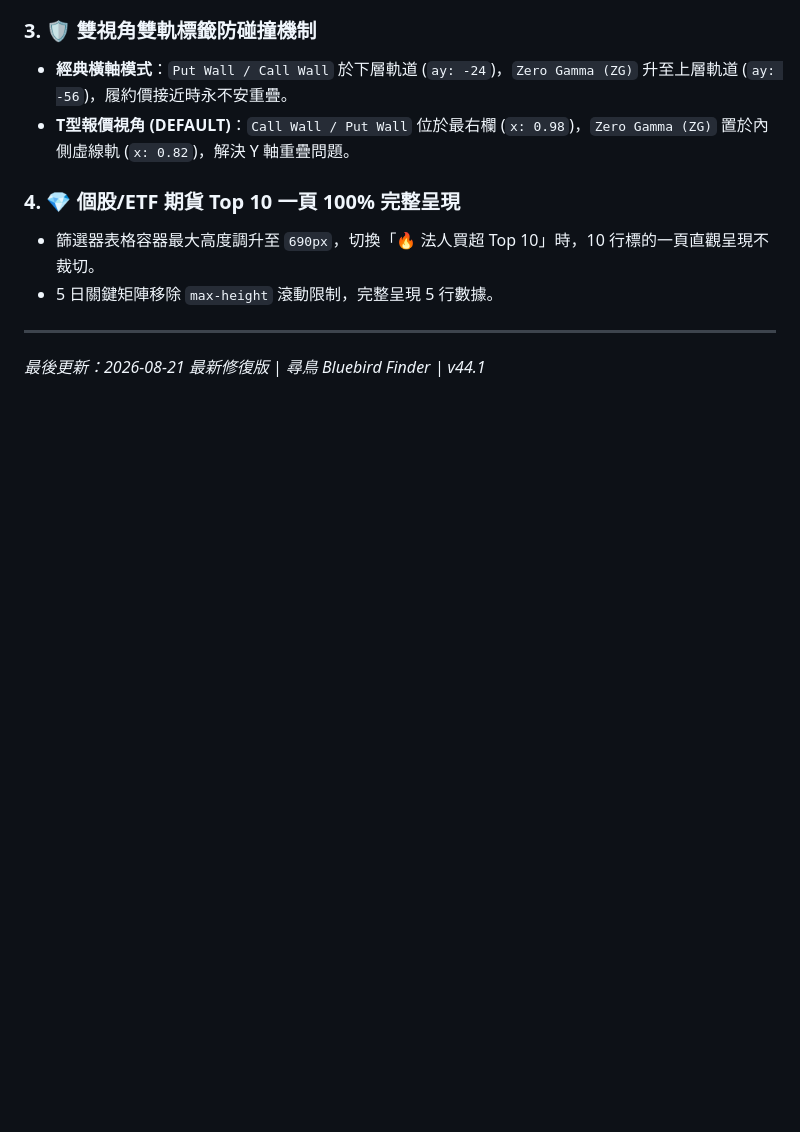
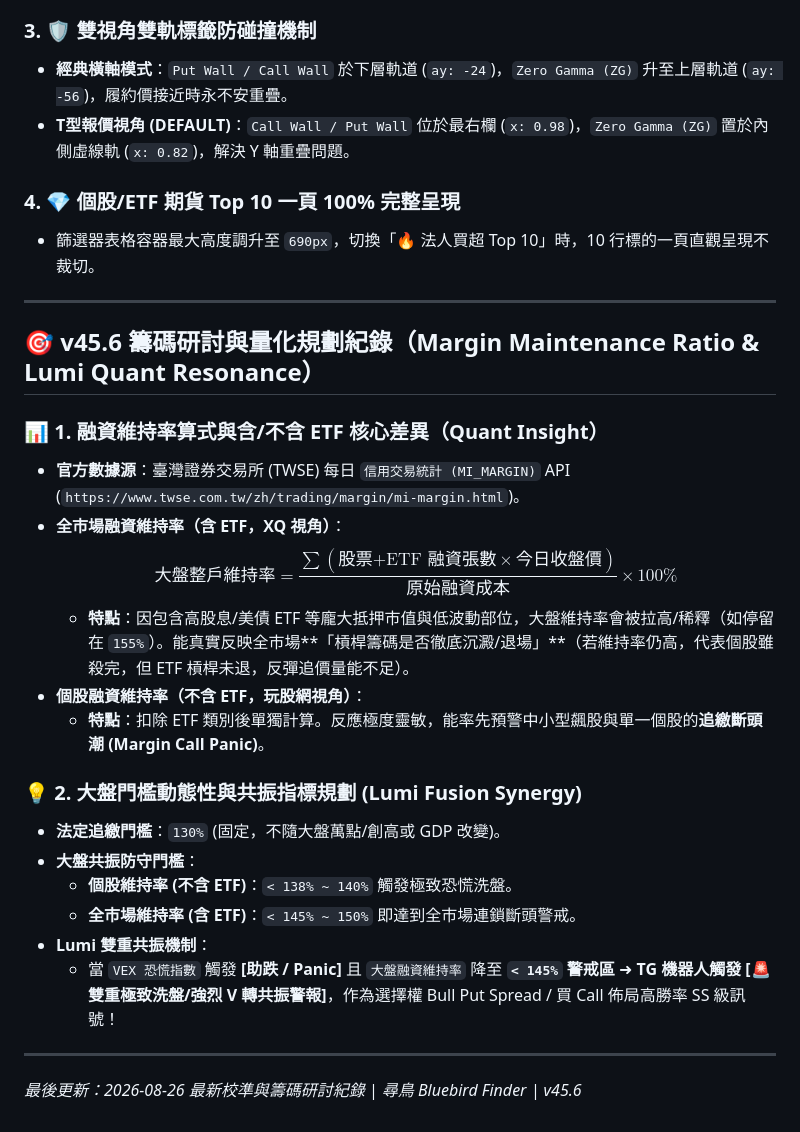
Before and after one commit to bluebirdfinder/TXO-GEX-Dashboard, a Markdown page: STATUS.md, the part around the change. Drawn GitHub-style; blank space fills up the shorter version.

Commit message:
docs(quant): add margin maintenance ratio ETF comparison & Lumi resonance spec

```diff
--- a/STATUS.md
+++ b/STATUS.md
@@ -107,8 +107,26 @@
 
 ### 4. 💎 個股/ETF 期貨 Top 10 一頁 100% 完整呈現
 - 篩選器表格容器最大高度調升至 `690px`，切換「🔥 法人買超 Top 10」時，10 行標的一頁直觀呈現不裁切。
-- 5 日關鍵矩陣移除 `max-height` 滾動限制，完整呈現 5 行數據。
+---
+
+## 🎯 v45.6 籌碼研討與量化規劃紀錄（Margin Maintenance Ratio & Lumi Quant Resonance）
+
+### 📊 1. 融資維持率算式與含/不含 ETF 核心差異（Quant Insight）
+- **官方數據源**：臺灣證券交易所 (TWSE) 每日 `信用交易統計 (MI_MARGIN)` API (`https://www.twse.com.tw/zh/trading/margin/mi-margin.html`)。
+- **全市場融資維持率（含 ETF，XQ 視角）**：
+  $$\text{大盤整戶維持率} = \frac{\sum (\text{股票+ETF 融資張數} \times \text{今日收盤價})}{\text{原始融資成本}} \times 100\%$$
+  - **特點**：因包含高股息/美債 ETF 等龐大抵押市值與低波動部位，大盤維持率會被拉高/稀釋（如停留在 `155%`）。能真實反映全市場**「槓桿籌碼是否徹底沉澱/退場」**（若維持率仍高，代表個股雖殺完，但 ETF 槓桿未退，反彈追價量能不足）。
+- **個股融資維持率（不含 ETF，玩股網視角）**：
+  - **特點**：扣除 ETF 類別後單獨計算。反應極度靈敏，能率先預警中小型飆股與單一個股的**追繳斷頭潮 (Margin Call Panic)**。
+
+### 💡 2. 大盤門檻動態性與共振指標規劃 (Lumi Fusion Synergy)
+- **法定追繳門檻**：`130%` (固定，不隨大盤萬點/創高或 GDP 改變)。
+- **大盤共振防守門檻**：
+  - **個股維持率 (不含 ETF)**：`< 138% ~ 140%` 觸發極致恐慌洗盤。
+  - **全市場維持率 (含 ETF)**：`< 145% ~ 150%` 即達到全市場連鎖斷頭警戒。
+- **Lumi 雙重共振機制**：
+  - 當 `VEX 恐慌指數` 觸發 **[助跌 / Panic]** 且 `大盤融資維持率` 降至 **`< 145%` 警戒區** ➜ **TG 機器人觸發 [🚨 雙重極致洗盤/強烈 V 轉共振警報]**，作為選擇權 Bull Put Spread / 買 Call 佈局高勝率 SS 級訊號！
 
 ---
 
-*最後更新：2026-08-21 最新修復版 | 尋鳥 Bluebird Finder | v44.1*
+*最後更新：2026-08-26 最新校準與籌碼研討紀錄 | 尋鳥 Bluebird Finder | v45.6*
```
